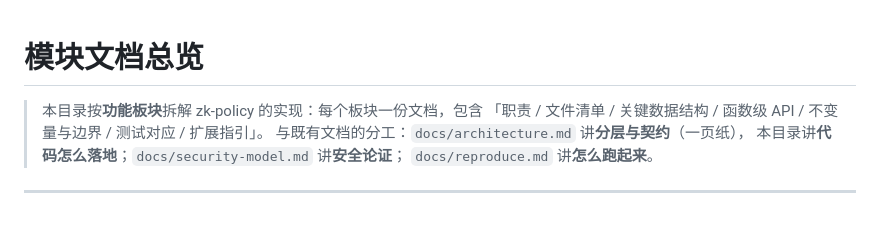
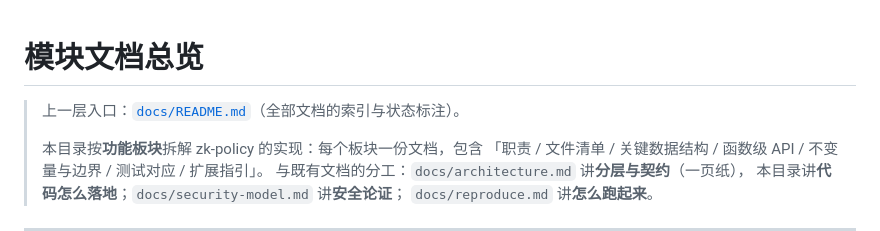
Before and after one commit to Auroradxc/Proof-of-Policy, a Markdown page: docs/modules/README.md, the part around the change. Rendered like a GitHub page; blank space fills up the shorter version.

```diff
--- a/docs/modules/README.md
+++ b/docs/modules/README.md
@@ -1,5 +1,7 @@
 # 模块文档总览
 
+> 上一层入口：[`docs/README.md`](../README.md)（全部文档的索引与状态标注）。
+>
 > 本目录按**功能板块**拆解 zk-policy 的实现：每个板块一份文档，包含
 > 「职责 / 文件清单 / 关键数据结构 / 函数级 API / 不变量与边界 / 测试对应 / 扩展指引」。
 > 与既有文档的分工：`docs/architecture.md` 讲**分层与契约**（一页纸），
```
Also changed, not shown: README.md (+9 -4 lines), docs/README.md (added, +100 -0 lines).
